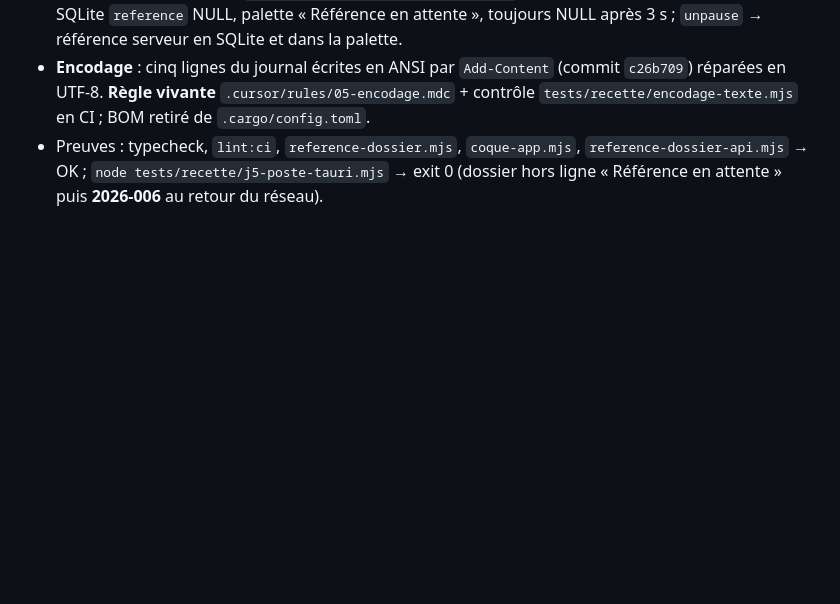
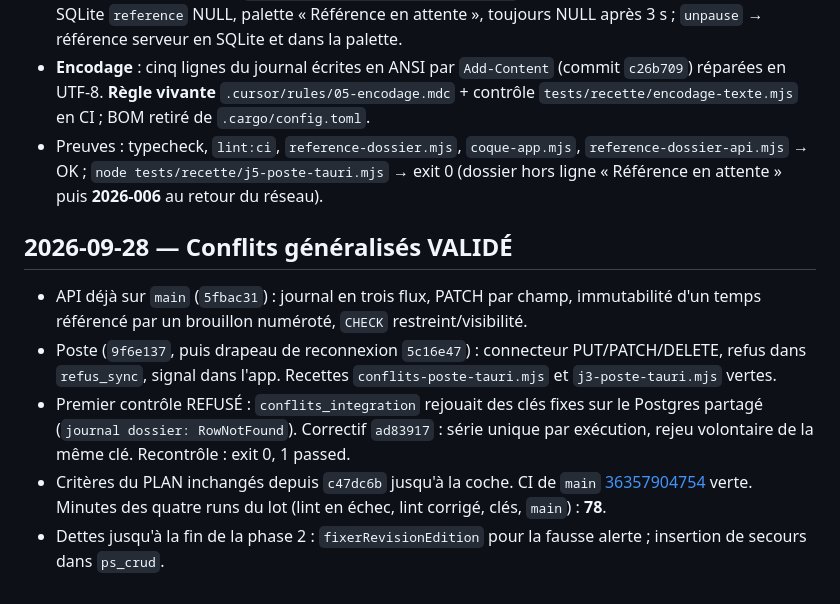
Before and after one commit to navelremi-boop/legalos2, a Markdown page: docs/journal/phase-2.md, the part around the change. Drawn GitHub-style; blank space fills up the shorter version.

Commit message:
docs: Conflits generalises valides, preuve et minutes de CI.
Co-authored-by: Cursor <cursoragent@cursor.com>

```diff
--- a/docs/journal/phase-2.md
+++ b/docs/journal/phase-2.md
@@ -142,3 +142,11 @@ Preuves (2026-09-26) :
 - **Coupure réelle** dans j5 : `docker compose pause api powersync`, création d’un dossier sur le poste → SQLite `reference` NULL, palette « Référence en attente », toujours NULL après 3 s ; `unpause` → référence serveur en SQLite et dans la palette.
 - **Encodage** : cinq lignes du journal écrites en ANSI par `Add-Content` (commit `c26b709`) réparées en UTF-8. **Règle vivante** `.cursor/rules/05-encodage.mdc` + contrôle `tests/recette/encodage-texte.mjs` en CI ; BOM retiré de `.cargo/config.toml`.
 - Preuves : typecheck, `lint:ci`, `reference-dossier.mjs`, `coque-app.mjs`, `reference-dossier-api.mjs` → OK ; `node tests/recette/j5-poste-tauri.mjs` → exit 0 (dossier hors ligne « Référence en attente » puis **2026-006** au retour du réseau).
+
+## 2026-09-28 — Conflits généralisés VALIDÉ
+
+- API déjà sur `main` (`5fbac31`) : journal en trois flux, PATCH par champ, immutabilité d'un temps référencé par un brouillon numéroté, `CHECK` restreint/visibilité.
+- Poste (`9f6e137`, puis drapeau de reconnexion `5c16e47`) : connecteur PUT/PATCH/DELETE, refus dans `refus_sync`, signal dans l'app. Recettes `conflits-poste-tauri.mjs` et `j3-poste-tauri.mjs` vertes.
+- Premier contrôle REFUSÉ : `conflits_integration` rejouait des clés fixes sur le Postgres partagé (`journal dossier: RowNotFound`). Correctif `ad83917` : série unique par exécution, rejeu volontaire de la même clé. Recontrôle : exit 0, 1 passed.
+- Critères du PLAN inchangés depuis `c47dc6b` jusqu'à la coche. CI de `main` [36357904754](https://github.com/navelremi-boop/legalos2/actions/runs/36357904754) verte. Minutes des quatre runs du lot (lint en échec, lint corrigé, clés, `main`) : **78**.
+- Dettes jusqu'à la fin de la phase 2 : `fixerRevisionEdition` pour la fausse alerte ; insertion de secours dans `ps_crud`.
```
Also changed, not shown: JOURNAL.md (+4 -3 lines).
